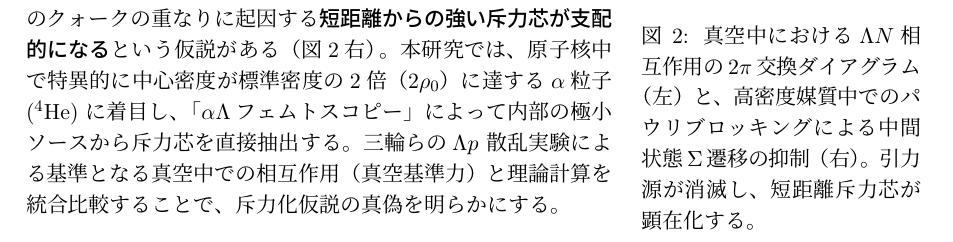
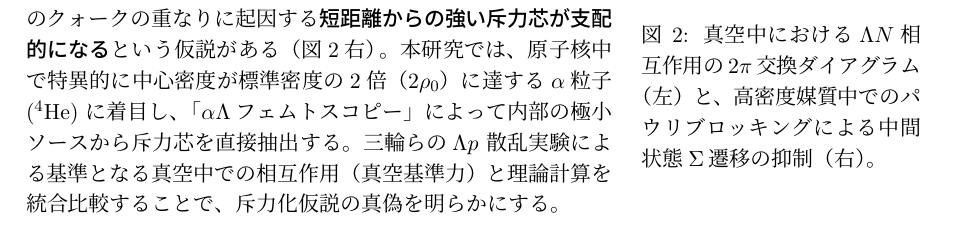
Before and after one commit to HypTPCIchikawa/KibanS_2026, a LaTeX document (kiban_s_ichikawa4.tex): part of page 3 of 13 before the commit and part of page 3 of 11 after it, cut so that both start at the same text. Compiled offline with pLaTeX and dvipdfmx.

Commit message:
図2 (Fig1.png) のキャプション文言を短縮

```diff
--- a/kiban_s_ichikawa4.tex
+++ b/kiban_s_ichikawa4.tex
@@ -160,7 +160,7 @@
   \vspace{0pt}
   \centering
   \includegraphics[width=\linewidth]{fig_new/Fig1.png}
-  \captionof{figure}{真空中における$\Lambda N$相互作用の$2\pi$交換ダイアグラム（左）と、高密度媒質中でのパウリブロッキングによる中間状態$\Sigma$遷移の抑制（右）。引力源が消滅し、短距離斥力芯が顕在化する。}
+  \captionof{figure}{真空中における$\Lambda N$相互作用の$2\pi$交換ダイアグラム（左）と、高密度媒質中でのパウリブロッキングによる中間状態$\Sigma$遷移の抑制（右）。}
   \label{fig:pauli}
 \end{minipage}
 \vspace*{2zw}
```
